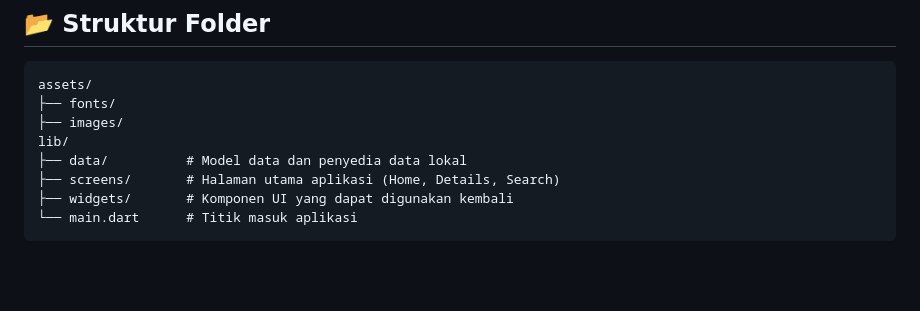
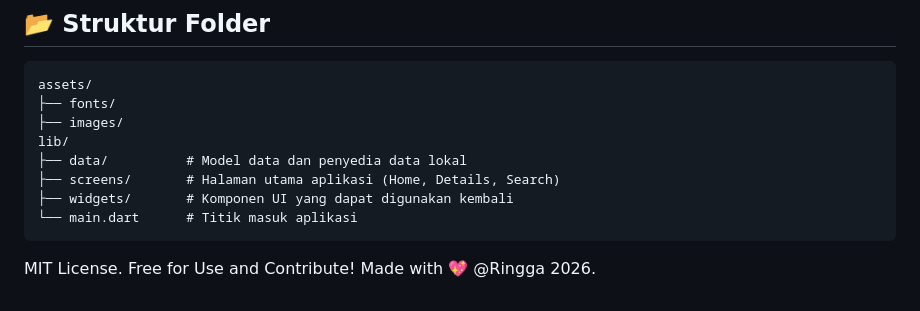
Before and after one commit to RinggaDev/PokeWiki-DynamoDev-Ringga9d, a Markdown page: README.md, the part around the change. Drawn GitHub-style; blank space fills up the shorter version.

````diff
--- a/README.md
+++ b/README.md
@@ -88,3 +88,6 @@ lib/
 ├── widgets/       # Komponen UI yang dapat digunakan kembali
 └── main.dart      # Titik masuk aplikasi
 ```
+
+MIT License. Free for Use and Contribute!
+Made with 💖 @Ringga 2026.
````
